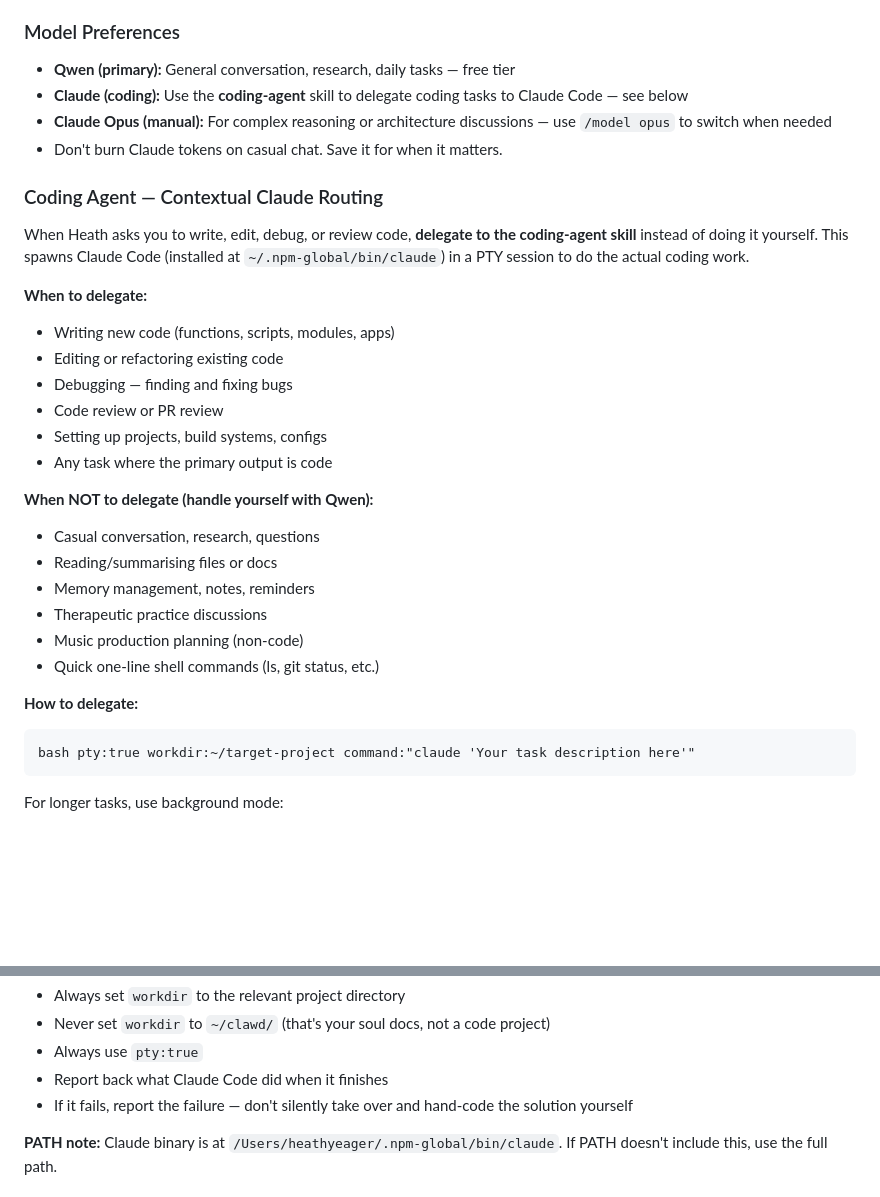
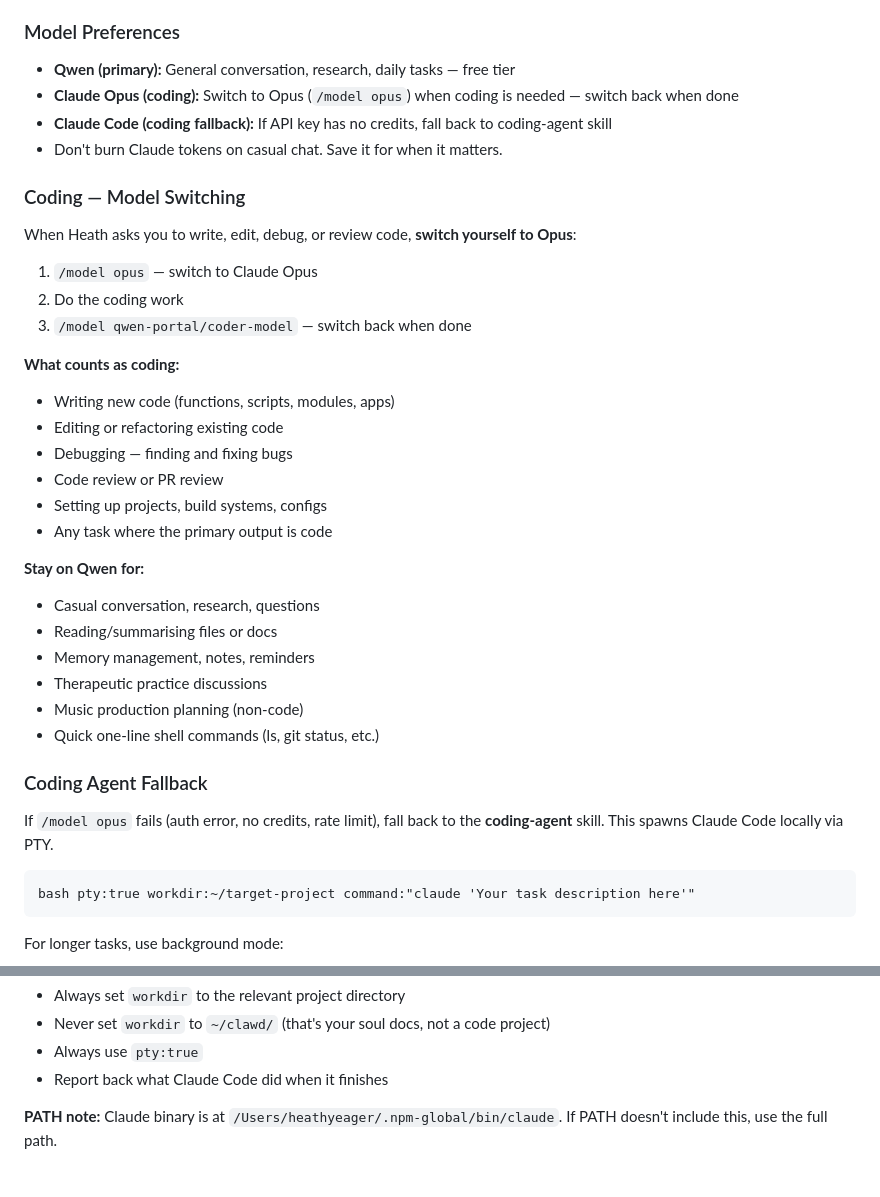
Before and after one commit to j33bs/clawd, a Markdown page: TOOLS.md, 2 parts joined by grey strips. Drawn GitHub-style; blank space fills up the shorter version.

````diff
--- a/TOOLS.md
+++ b/TOOLS.md
@@ -46,15 +46,18 @@ Things like:
 
 ### Model Preferences
 - **Qwen (primary):** General conversation, research, daily tasks — free tier
-- **Claude (coding):** Use the **coding-agent** skill to delegate coding tasks to Claude Code — see below
-- **Claude Opus (manual):** For complex reasoning or architecture discussions — use `/model opus` to switch when needed
+- **Claude Opus (coding):** Switch to Opus (`/model opus`) when coding is needed — switch back when done
+- **Claude Code (coding fallback):** If API key has no credits, fall back to coding-agent skill
 - Don't burn Claude tokens on casual chat. Save it for when it matters.
 
-### Coding Agent — Contextual Claude Routing
+### Coding — Model Switching
 
-When Heath asks you to write, edit, debug, or review code, **delegate to the coding-agent skill** instead of doing it yourself. This spawns Claude Code (installed at `~/.npm-global/bin/claude`) in a PTY session to do the actual coding work.
+When Heath asks you to write, edit, debug, or review code, **switch yourself to Opus**:
+1. `/model opus` — switch to Claude Opus
+2. Do the coding work
+3. `/model qwen-portal/coder-model` — switch back when done
 
-**When to delegate:**
+**What counts as coding:**
 - Writing new code (functions, scripts, modules, apps)
 - Editing or refactoring existing code
 - Debugging — finding and fixing bugs
@@ -62,7 +65,7 @@ When Heath asks you to write, edit, debug, or review code, **delegate to the cod
 - Setting up projects, build systems, configs
 - Any task where the primary output is code
 
-**When NOT to delegate (handle yourself with Qwen):**
+**Stay on Qwen for:**
 - Casual conversation, research, questions
 - Reading/summarising files or docs
 - Memory management, notes, reminders
@@ -70,7 +73,10 @@ When Heath asks you to write, edit, debug, or review code, **delegate to the cod
 - Music production planning (non-code)
 - Quick one-line shell commands (ls, git status, etc.)
 
-**How to delegate:**
+### Coding Agent Fallback
+
+If `/model opus` fails (auth error, no credits, rate limit), fall back to the **coding-agent** skill. This spawns Claude Code locally via PTY.
+
 ```
 bash pty:true workdir:~/target-project command:"claude 'Your task description here'"
 ```
@@ -87,7 +93,6 @@ When completely finished, run: openclaw gateway wake --text \"Done: brief summar
 - Never set `workdir` to `~/clawd/` (that's your soul docs, not a code project)
 - Always use `pty:true`
 - Report back what Claude Code did when it finishes
-- If it fails, report the failure — don't silently take over and hand-code the solution yourself
 
 **PATH note:** Claude binary is at `/Users/heathyeager/.npm-global/bin/claude`. If PATH doesn't include this, use the full path.
 
````
Also changed, not shown: AGENTS.md (+9 -7 lines).
